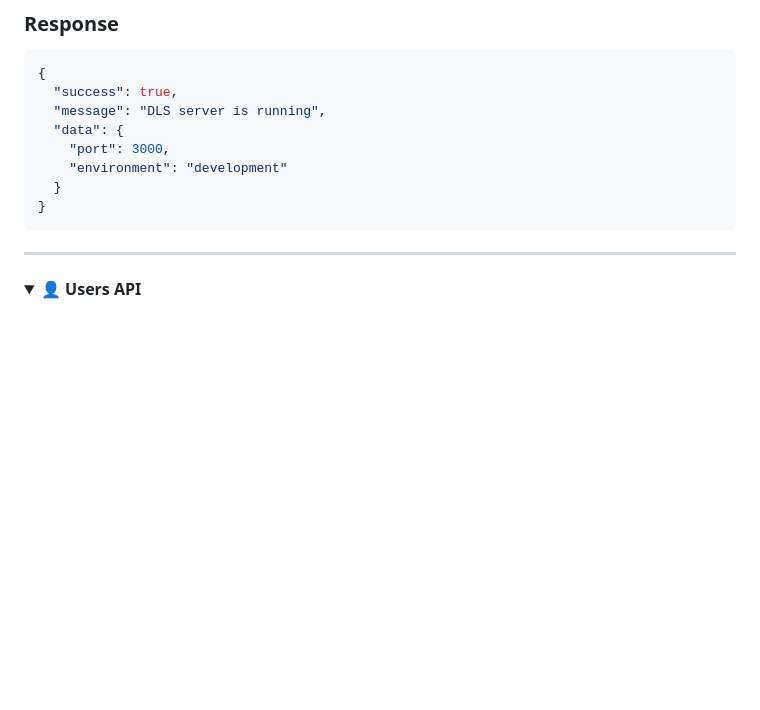
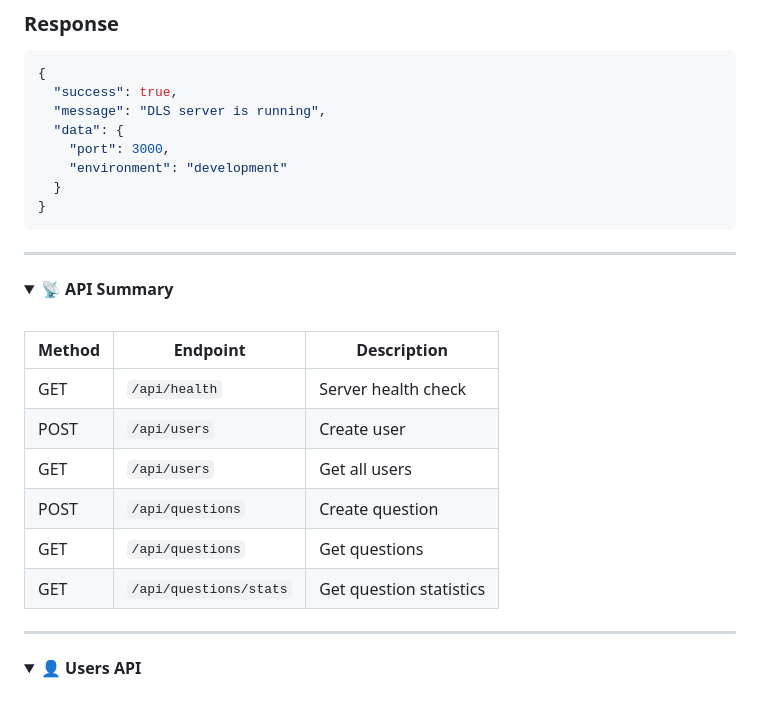
Before and after one commit to DorManDel/DLS-Backend, a Markdown page: README.md, the part around the change. Rendered like a GitHub page; folded sections open; blank space fills up the shorter version.

Commit message:
fix: README + added 'API SUMMARY'

````diff
--- a/README.md
+++ b/README.md
@@ -224,6 +224,25 @@ GET /api/health
   }
 }
 ```
+
+</details>
+
+---
+
+<details open>
+<summary><b>📡 API Summary</b></summary>
+
+<br>
+
+| Method | Endpoint | Description |
+| ------ | -------- | ----------- |
+| GET | `/api/health` | Server health check |
+| POST | `/api/users` | Create user |
+| GET | `/api/users` | Get all users |
+| POST | `/api/questions` | Create question |
+| GET | `/api/questions` | Get questions |
+| GET | `/api/questions/stats` | Get question statistics |
+
 
 </details>
 
````
